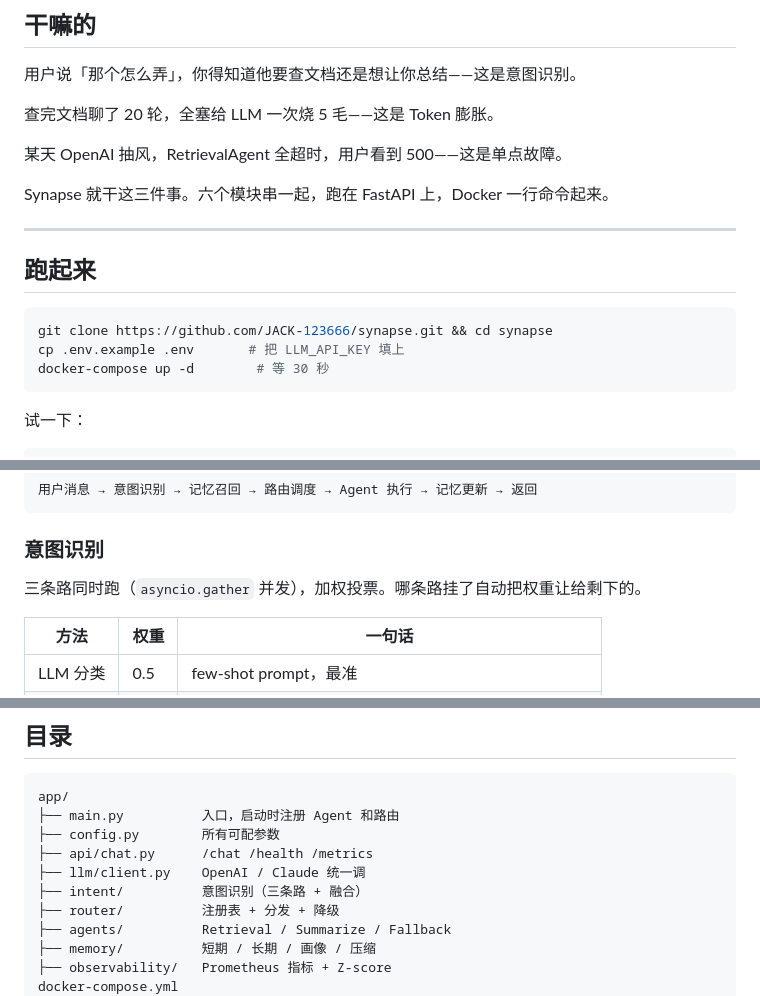
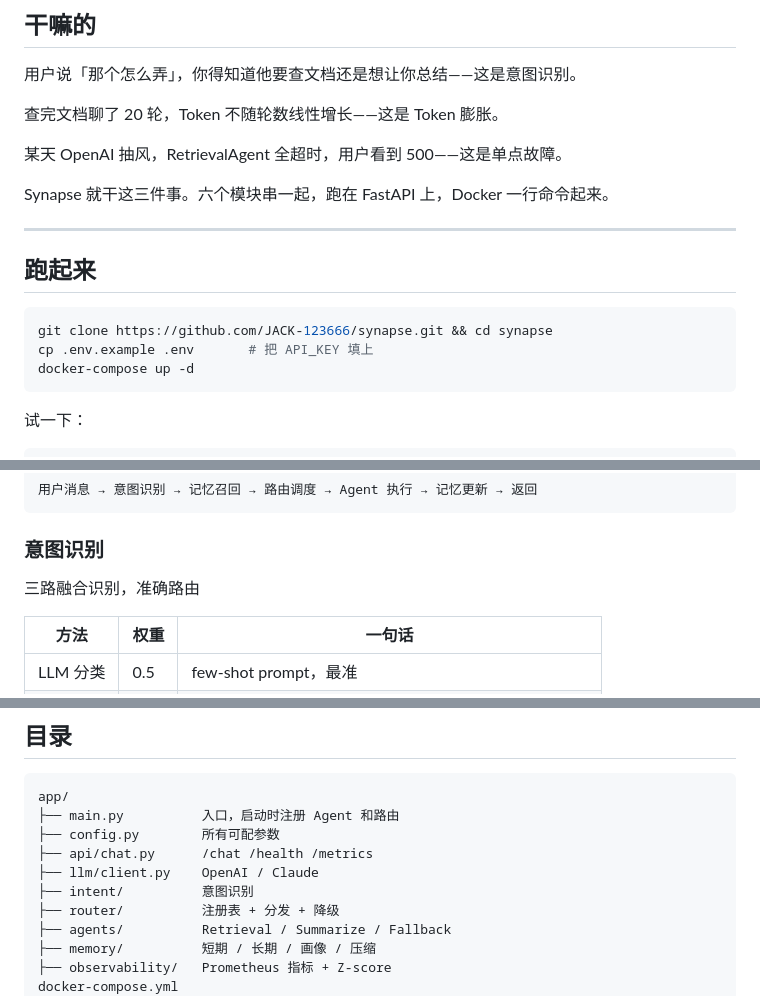
Before and after one commit to JACK-123666/synapse, a Markdown page: README.md, 3 parts joined by grey strips. GitHub-like rendering.

Commit message:
readme 微调

````diff
--- a/README.md
+++ b/README.md
@@ -13,7 +13,7 @@
 
 用户说「那个怎么弄」，你得知道他要查文档还是想让你总结——这是意图识别。
 
-查完文档聊了 20 轮，全塞给 LLM 一次烧 5 毛——这是 Token 膨胀。
+查完文档聊了 20 轮，Token 不随轮数线性增长——这是 Token 膨胀。
 
 某天 OpenAI 抽风，RetrievalAgent 全超时，用户看到 500——这是单点故障。
 
@@ -25,8 +25,8 @@ Synapse 就干这三件事。六个模块串一起，跑在 FastAPI 上，Docker
 
 ```bash
 git clone https://github.com/JACK-123666/synapse.git && cd synapse
-cp .env.example .env       # 把 LLM_API_KEY 填上
-docker-compose up -d        # 等 30 秒
+cp .env.example .env       # 把 API_KEY 填上
+docker-compose up -d
 ```
 
 试一下：
@@ -61,7 +61,7 @@ curl -s -X POST http://localhost:8000/chat \
 
 ### 意图识别
 
-三条路同时跑（`asyncio.gather` 并发），加权投票。哪条路挂了自动把权重让给剩下的。
+三路融合识别，准确路由
 
 | 方法 | 权重 | 一句话 |
 |---|---|---|
@@ -111,8 +111,8 @@ app/
 ├── main.py          入口，启动时注册 Agent 和路由
 ├── config.py        所有可配参数
 ├── api/chat.py      /chat /health /metrics
-├── llm/client.py    OpenAI / Claude 统一调
-├── intent/          意图识别（三条路 + 融合）
+├── llm/client.py    OpenAI / Claude
+├── intent/          意图识别
 ├── router/          注册表 + 分发 + 降级
 ├── agents/          Retrieval / Summarize / Fallback
 ├── memory/          短期 / 长期 / 画像 / 压缩
````
Also changed, not shown: other parts of README.md (+1 -1 lines).
